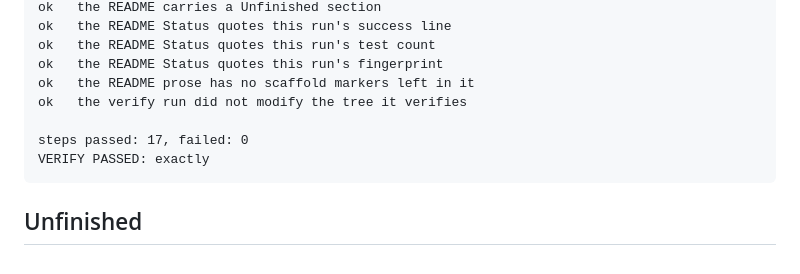
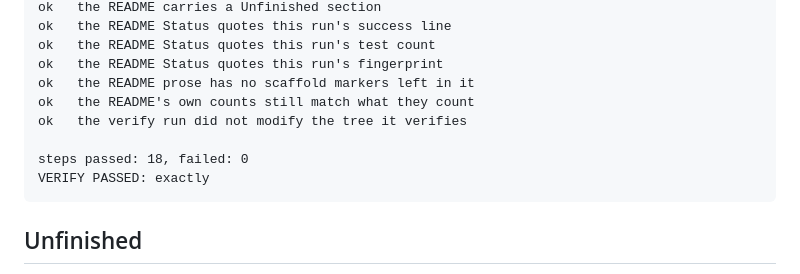
Before and after one commit to JesseRWeigel/exactly, a Markdown page: README.md, the part around the change. Drawn GitHub-style.

Commit message:
docs: re-converge the Status transcript on the eighteen step run

````diff
--- a/README.md
+++ b/README.md
@@ -260,9 +260,10 @@ ok   the README Status quotes this run's success line
 ok   the README Status quotes this run's test count
 ok   the README Status quotes this run's fingerprint
 ok   the README prose has no scaffold markers left in it
+ok   the README's own counts still match what they count
 ok   the verify run did not modify the tree it verifies
 
-steps passed: 17, failed: 0
+steps passed: 18, failed: 0
 VERIFY PASSED: exactly
 ```
 
````
